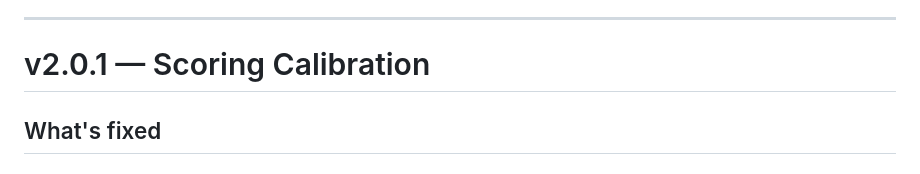
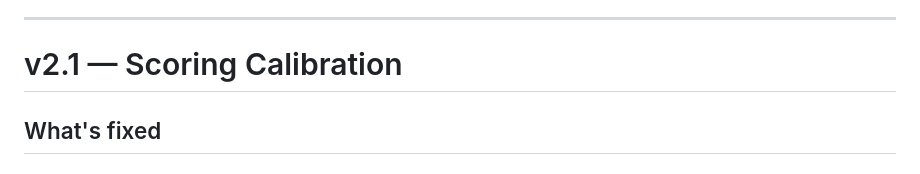
Before and after one commit to Michael-Fehle-PM/resume_analyzer, a Markdown page: RELEASE_NOTES.md, the part around the change. Drawn GitHub-style.

```diff
--- a/RELEASE_NOTES.md
+++ b/RELEASE_NOTES.md
@@ -105,7 +105,7 @@ A new FAQ tab addresses the "ATS score" myth directly and explains what each sco
 
 ---
 
-# v2.0.1 — Scoring Calibration
+# v2.1 — Scoring Calibration
 
 ## What's fixed
 
```
